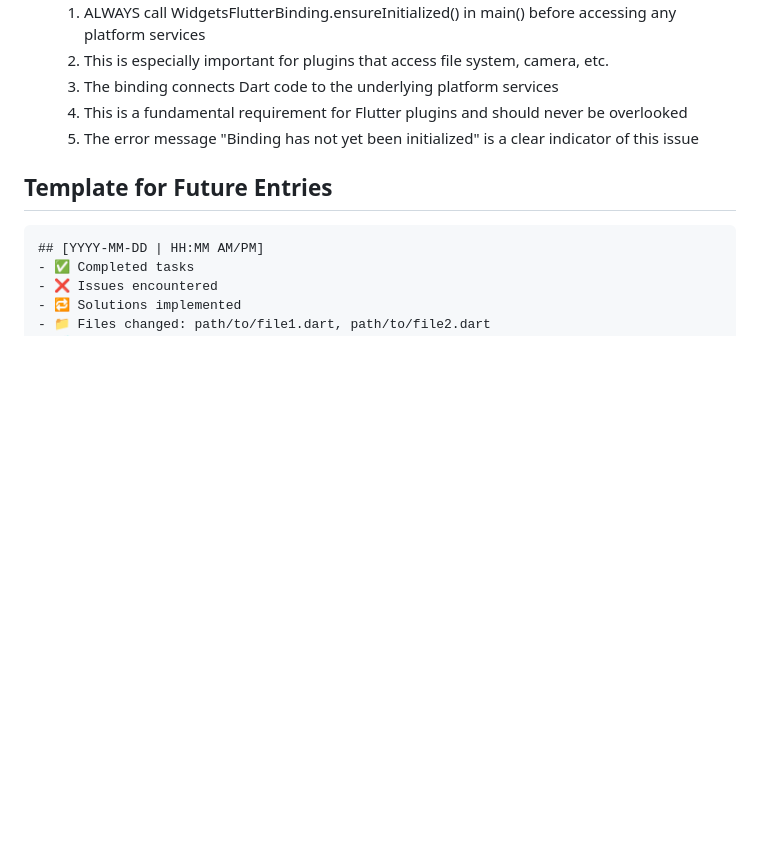
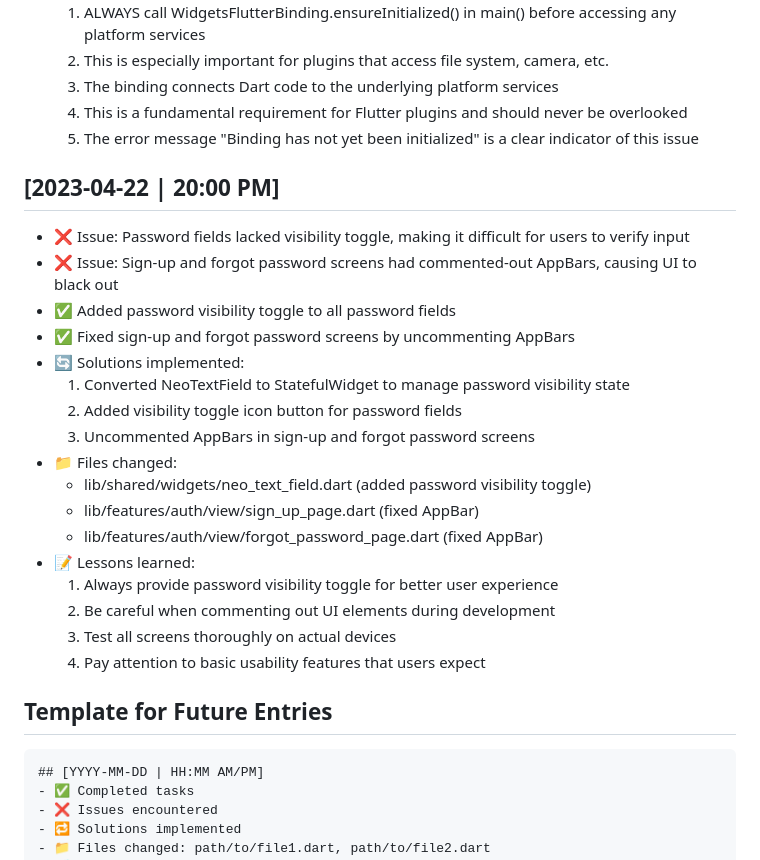
Before and after one commit to sakshamsri4/biftech, a Markdown page: guide_docs/activity_log.md, the part around the change. Rendered like a GitHub page; blank space fills up the shorter version.

Commit message:
docs: update activity log with UI fixes

````diff
--- a/guide_docs/activity_log.md
+++ b/guide_docs/activity_log.md
@@ -255,6 +255,25 @@ This file tracks all development activities, issues encountered, solutions imple
   4. This is a fundamental requirement for Flutter plugins and should never be overlooked
   5. The error message "Binding has not yet been initialized" is a clear indicator of this issue
 
+## [2023-04-22 | 20:00 PM]
+- ❌ Issue: Password fields lacked visibility toggle, making it difficult for users to verify input
+- ❌ Issue: Sign-up and forgot password screens had commented-out AppBars, causing UI to black out
+- ✅ Added password visibility toggle to all password fields
+- ✅ Fixed sign-up and forgot password screens by uncommenting AppBars
+- 🔄 Solutions implemented:
+  1. Converted NeoTextField to StatefulWidget to manage password visibility state
+  2. Added visibility toggle icon button for password fields
+  3. Uncommented AppBars in sign-up and forgot password screens
+- 📁 Files changed:
+  - lib/shared/widgets/neo_text_field.dart (added password visibility toggle)
+  - lib/features/auth/view/sign_up_page.dart (fixed AppBar)
+  - lib/features/auth/view/forgot_password_page.dart (fixed AppBar)
+- 📝 Lessons learned:
+  1. Always provide password visibility toggle for better user experience
+  2. Be careful when commenting out UI elements during development
+  3. Test all screens thoroughly on actual devices
+  4. Pay attention to basic usability features that users expect
+
 ## Template for Future Entries
 
 ```
````
